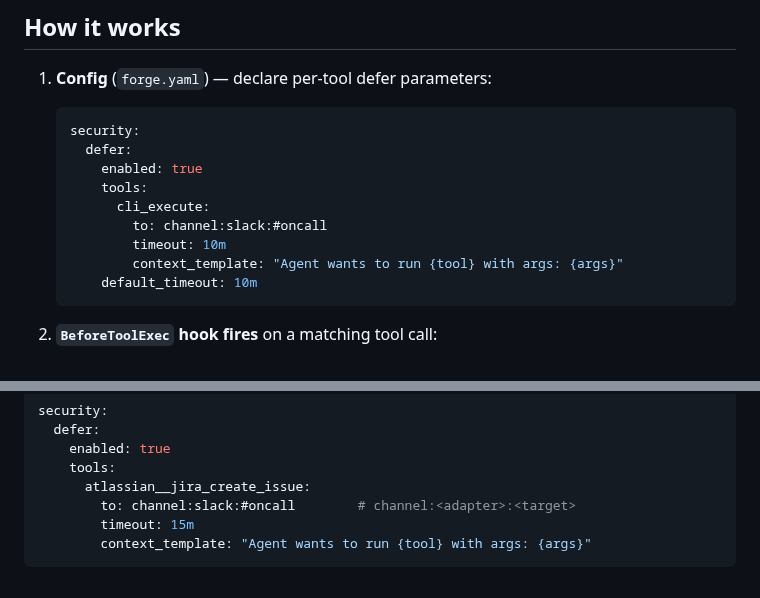
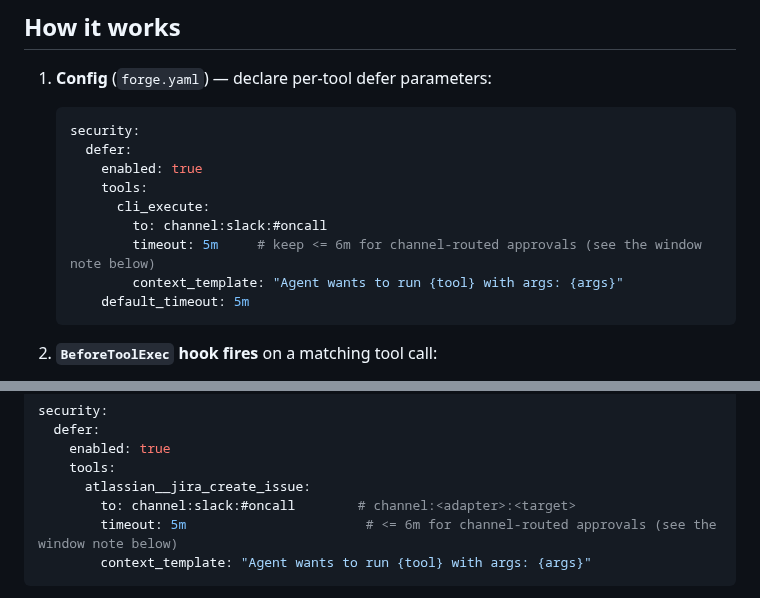
Before and after one commit to initializ/forge, a Markdown page: docs/security/defer-decisions.md, 2 parts joined by grey strips. GitHub-like rendering.

Commit message:
docs(defer): dial channel-routed example timeouts to 5m (<=6m window) (#311 review)
The channel-routed examples used timeout: 10m / 15m, which now self-trigger
the deferTimeoutWarnings guard added in aa90dad — an operator copying the
example verbatim would see a 'timeout too long' warning. Set them to 5m with
an inline comment pointing at the 6-minute channel-approval window note.

````diff
--- a/docs/security/defer-decisions.md
+++ b/docs/security/defer-decisions.md
@@ -39,9 +39,9 @@ DEFER is **not** the right tool for:
        tools:
          cli_execute:
            to: channel:slack:#oncall
-           timeout: 10m
+           timeout: 5m     # keep <= 6m for channel-routed approvals (see the window note below)
            context_template: "Agent wants to run {tool} with args: {args}"
-       default_timeout: 10m
+       default_timeout: 5m
    ```
 
 2. **`BeforeToolExec` hook fires** on a matching tool call:
@@ -196,7 +196,7 @@ security:
     tools:
       atlassian__jira_create_issue:
         to: channel:slack:#oncall        # channel:<adapter>:<target>
-        timeout: 15m
+        timeout: 5m                       # <= 6m for channel-routed approvals (see the window note below)
         context_template: "Agent wants to run {tool} with args: {args}"
 ```
 
````
